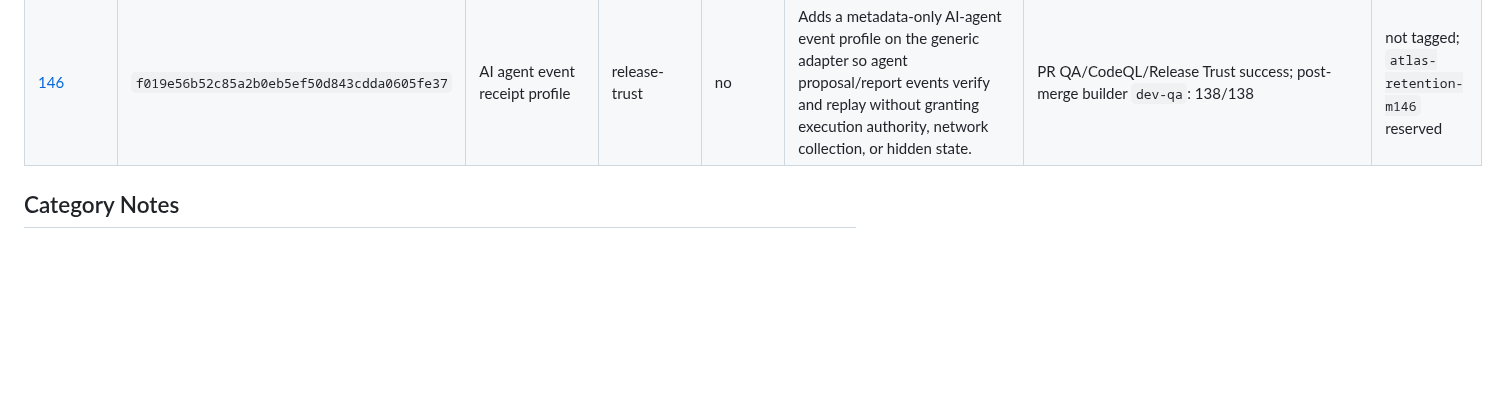
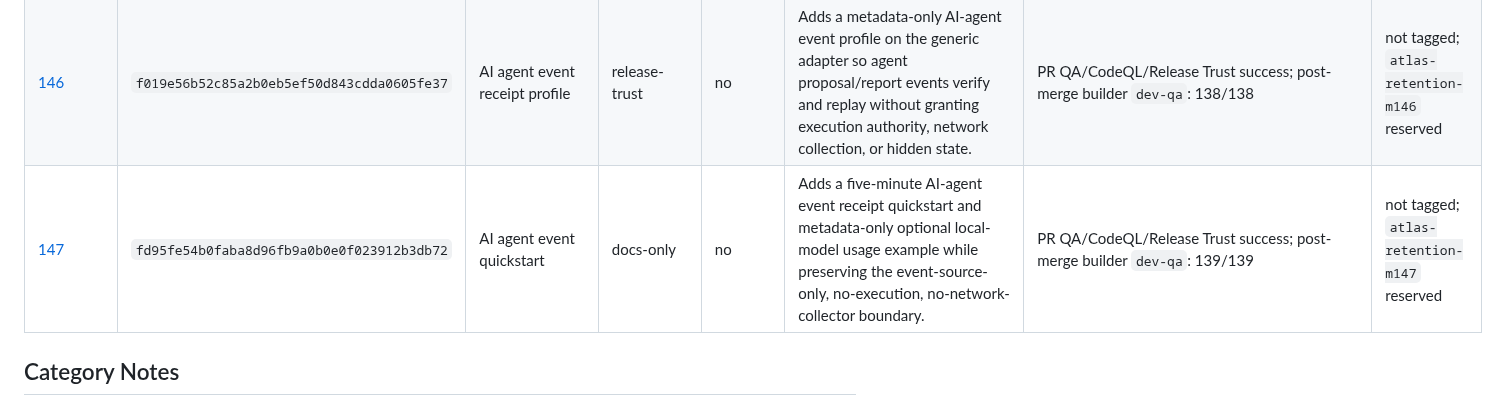
Before and after one commit to rodriguezaa22ar-boop/atlas-trust-infrastructure, a Markdown page: docs/retention/MILESTONE_INDEX.md, the part around the change. GitHub-like rendering; blank space fills up the shorter version.

Commit message:
Retain M147 AI agent event quickstart milestone

```diff
--- a/docs/retention/MILESTONE_INDEX.md
+++ b/docs/retention/MILESTONE_INDEX.md
@@ -130,6 +130,7 @@ changes, verification output, repo state, and boundaries for that milestone.
 | [144](milestones/MILESTONE_144.md) | `466b8297e482d9a0283e5ce8fd71dcebac13fb99` | generic event adapter security regressions | release-trust | no | Adds tests-only fail-closed coverage for unsafe `generic.external_event.v1` imports, output creation behavior, hidden runtime state, receipt verification, and linked replay. | PR QA/CodeQL/Release Trust success; post-merge builder `dev-qa`: 136/136 | not tagged; `atlas-retention-m144` reserved |
 | [145](milestones/MILESTONE_145.md) | `5c5a90e4929b53a2c76334808f9b7b3874d404fb` | generic event adapter quickstart | docs-only | no | Adds a five-minute import-only adapter quickstart with copy-paste local import, generated receipt verify, linked replay, metadata-only flags, known limitations, and non-guarantee language. | PR QA/CodeQL/Release Trust success; post-merge builder `dev-qa`: 137/137 | not tagged; `atlas-retention-m145` reserved |
 | [146](milestones/MILESTONE_146.md) | `f019e56b52c85a2b0eb5ef50d843cdda0605fe37` | AI agent event receipt profile | release-trust | no | Adds a metadata-only AI-agent event profile on the generic adapter so agent proposal/report events verify and replay without granting execution authority, network collection, or hidden state. | PR QA/CodeQL/Release Trust success; post-merge builder `dev-qa`: 138/138 | not tagged; `atlas-retention-m146` reserved |
+| [147](milestones/MILESTONE_147.md) | `fd95fe54b0faba8d96fb9a0b0e0f023912b3db72` | AI agent event quickstart | docs-only | no | Adds a five-minute AI-agent event receipt quickstart and metadata-only optional local-model usage example while preserving the event-source-only, no-execution, no-network-collector boundary. | PR QA/CodeQL/Release Trust success; post-merge builder `dev-qa`: 139/139 | not tagged; `atlas-retention-m147` reserved |
 
 ## Category Notes
 
```
Also changed, not shown: 1 other file.
